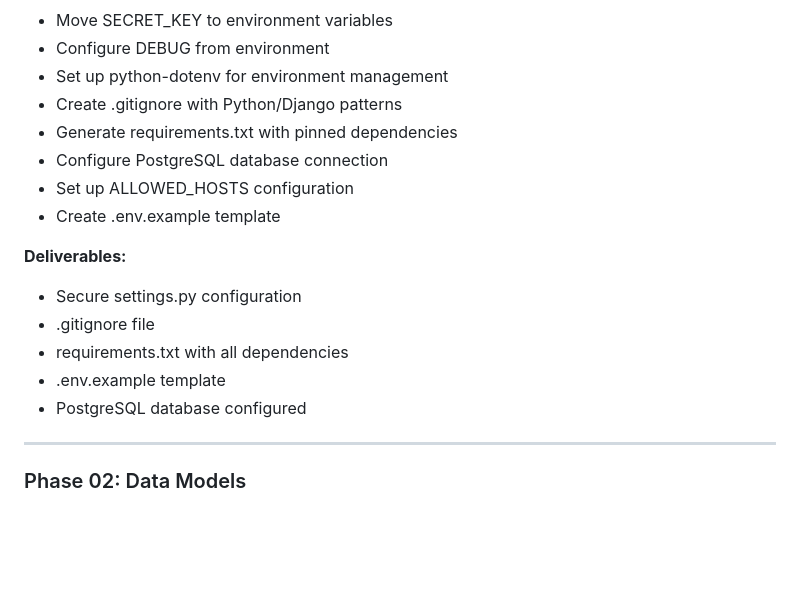
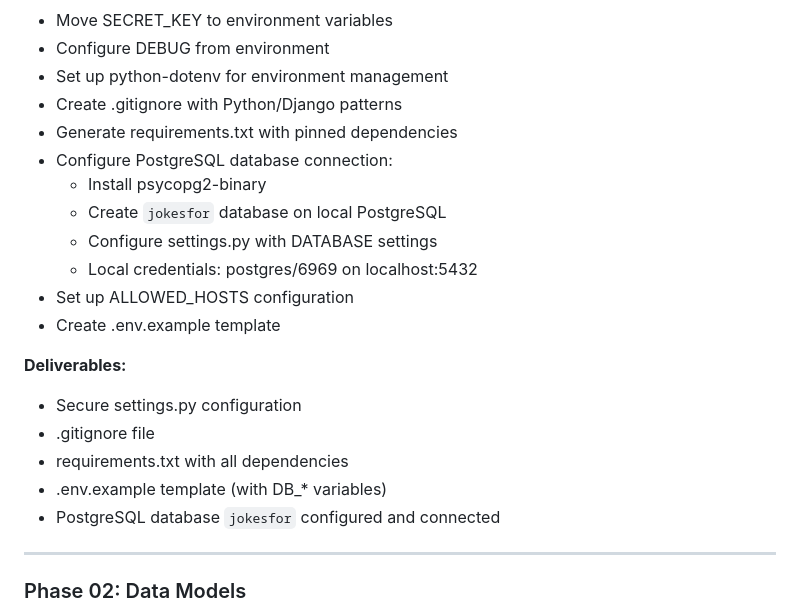
Before and after one commit to Nard248/JokesForBackEnd, a Markdown page: .planning/ROADMAP.md, the part around the change. GitHub-like rendering; blank space fills up the shorter version.

Commit message:
Add local PostgreSQL configuration to planning docs
Development database:
- Host: localhost:5432
- User: postgres
- Password: 6969
- Database: jokesfor

Co-Authored-By: Claude Opus 4.5 <noreply@anthropic.com>

```diff
--- a/.planning/ROADMAP.md
+++ b/.planning/ROADMAP.md
@@ -58,7 +58,11 @@
 - Set up python-dotenv for environment management
 - Create .gitignore with Python/Django patterns
 - Generate requirements.txt with pinned dependencies
-- Configure PostgreSQL database connection
+- Configure PostgreSQL database connection:
+  - Install psycopg2-binary
+  - Create `jokesfor` database on local PostgreSQL
+  - Configure settings.py with DATABASE settings
+  - Local credentials: postgres/6969 on localhost:5432
 - Set up ALLOWED_HOSTS configuration
 - Create .env.example template
 
@@ -66,8 +70,8 @@
 - Secure settings.py configuration
 - .gitignore file
 - requirements.txt with all dependencies
-- .env.example template
-- PostgreSQL database configured
+- .env.example template (with DB_* variables)
+- PostgreSQL database `jokesfor` configured and connected
 
 ---
 
```
Also changed, not shown: .planning/PROJECT.md (+7 -0 lines).
